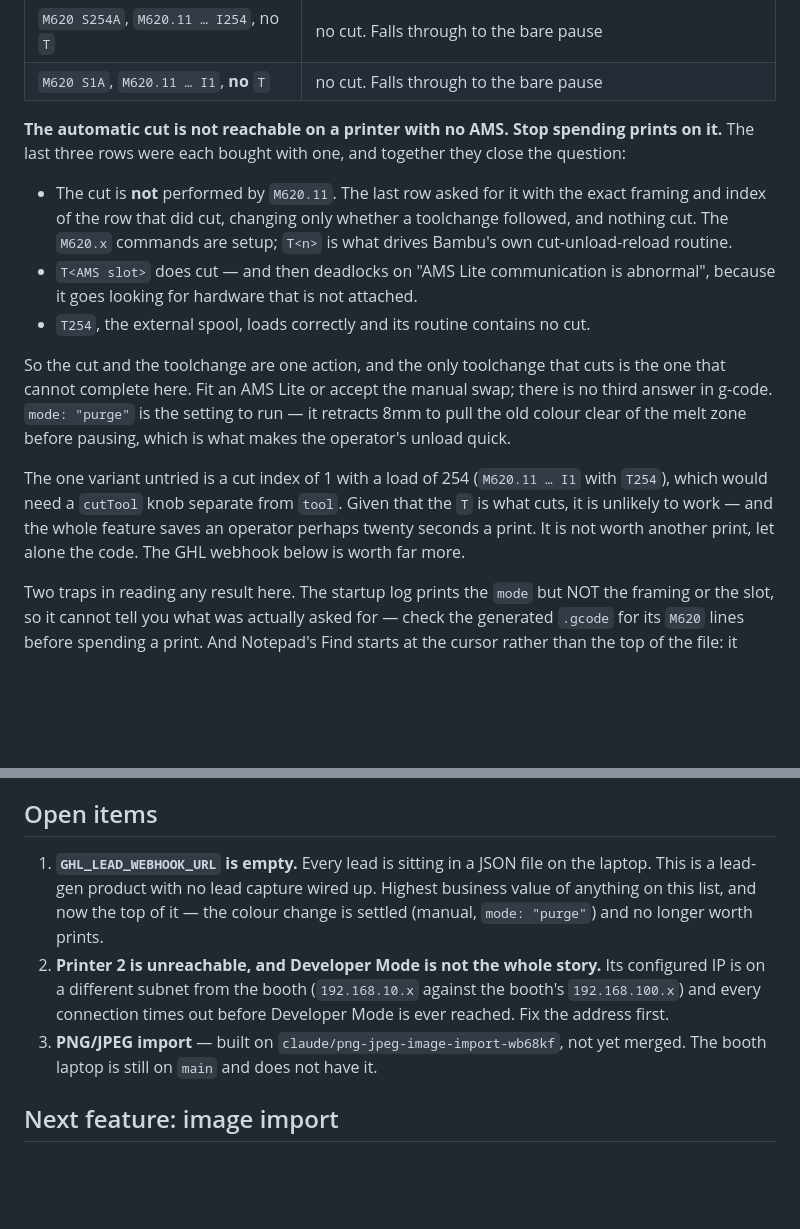
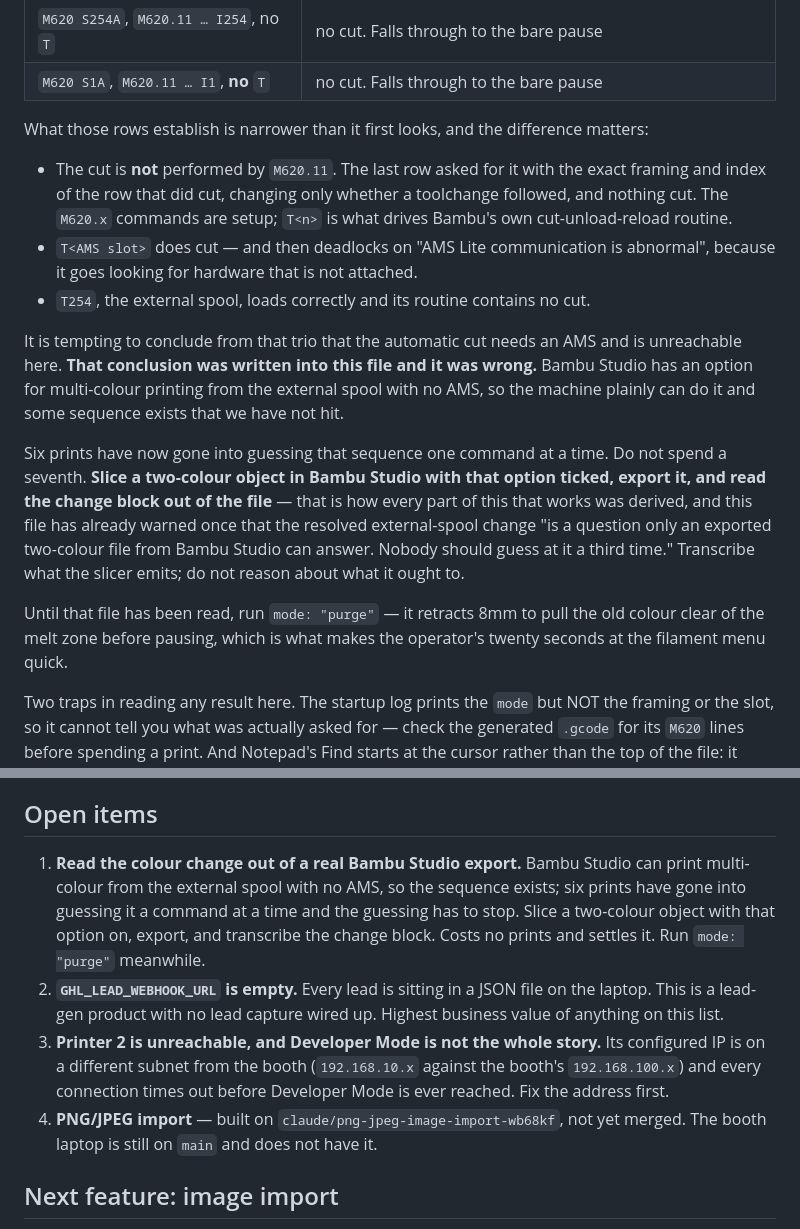
Before and after one commit to iskonssss/3DiPad, a Markdown page: HANDOVER.md, 2 parts joined by grey strips. GitHub-like rendering; blank space fills up the shorter version.

Commit message:
Correct the colour-change conclusion: the slicer can do it, so we can
The previous commit concluded the automatic cut needs an AMS and closed
the question. That was wrong, and wrong in the way this project keeps
being wrong: a tidy inference from three measurements, believed over the
machine. Bambu Studio has an option for multi-colour from the external
spool with no AMS. The printer can plainly do it; we have simply not
found the sequence.

What the three prints do establish stands and is worth keeping: the cut
is not performed by M620.11 — the last run asked with the exact framing
and index of the run that DID cut, changing only whether a toolchange
followed, and nothing cut. T<n> drives the routine. But "therefore it
needs an AMS" does not follow from that, and I wrote it as though it did.

The next step is not a seventh print. Slice a two-colour object in Bambu
Studio with that option on, export it, and read the change block out of
the file. Every part of this block that works was derived exactly that
way, and this file already carried the warning that the resolved
external-spool change is a question only a real export can answer and
that nobody should guess at it a third time. That warning was there and I
guessed anyway.

Open items now lead with reading that export — it costs no prints.

Co-Authored-By: Claude Opus 4.8 <noreply@anthropic.com>
Claude-Session: https://claude.ai/code/session_01LCGWhs8xQGevX6Rxx2tC8W

```diff
--- a/HANDOVER.md
+++ b/HANDOVER.md
@@ -56,9 +56,8 @@ Hard-won facts, each bought with a real print:
 | `M620 S254A`, `M620.11 … I254`, no `T` | no cut. Falls through to the bare pause |
 | `M620 S1A`, `M620.11 … I1`, **no** `T` | no cut. Falls through to the bare pause |
 
-**The automatic cut is not reachable on a printer with no AMS. Stop spending
-prints on it.** The last three rows were each bought with one, and together they
-close the question:
+What those rows establish is narrower than it first looks, and the difference
+matters:
 
 - The cut is **not** performed by `M620.11`. The last row asked for it with the
   exact framing and index of the row that did cut, changing only whether a
@@ -68,17 +67,23 @@ close the question:
   abnormal", because it goes looking for hardware that is not attached.
 - `T254`, the external spool, loads correctly and its routine contains no cut.
 
-So the cut and the toolchange are one action, and the only toolchange that cuts
-is the one that cannot complete here. Fit an AMS Lite or accept the manual swap;
-there is no third answer in g-code. `mode: "purge"` is the setting to run — it
-retracts 8mm to pull the old colour clear of the melt zone before pausing, which
-is what makes the operator's unload quick.
+It is tempting to conclude from that trio that the automatic cut needs an AMS
+and is unreachable here. **That conclusion was written into this file and it was
+wrong.** Bambu Studio has an option for multi-colour printing from the external
+spool with no AMS, so the machine plainly can do it and some sequence exists
+that we have not hit.
 
-The one variant untried is a cut index of 1 with a load of 254 (`M620.11 … I1`
-with `T254`), which would need a `cutTool` knob separate from `tool`. Given that
-the `T` is what cuts, it is unlikely to work — and the whole feature saves an
-operator perhaps twenty seconds a print. It is not worth another print, let
-alone the code. The GHL webhook below is worth far more.
+Six prints have now gone into guessing that sequence one command at a time. Do
+not spend a seventh. **Slice a two-colour object in Bambu Studio with that
+option ticked, export it, and read the change block out of the file** — that is
+how every part of this that works was derived, and this file has already warned
+once that the resolved external-spool change "is a question only an exported
+two-colour file from Bambu Studio can answer. Nobody should guess at it a third
+time." Transcribe what the slicer emits; do not reason about what it ought to.
+
+Until that file has been read, run `mode: "purge"` — it retracts 8mm to pull the
+old colour clear of the melt zone before pausing, which is what makes the
+operator's twenty seconds at the filament menu quick.
 
 Two traps in reading any result here. The startup log prints the `mode` but NOT
 the framing or the slot, so it cannot tell you what was actually asked for —
@@ -114,15 +119,20 @@ knows what filament 2 *is*.
 
 ## Open items
 
-1. **`GHL_LEAD_WEBHOOK_URL` is empty.** Every lead is sitting in a JSON file on
+1. **Read the colour change out of a real Bambu Studio export.** Bambu Studio
+   can print multi-colour from the external spool with no AMS, so the sequence
+   exists; six prints have gone into guessing it a command at a time and the
+   guessing has to stop. Slice a two-colour object with that option on, export,
+   and transcribe the change block. Costs no prints and settles it. Run
+   `mode: "purge"` meanwhile.
+2. **`GHL_LEAD_WEBHOOK_URL` is empty.** Every lead is sitting in a JSON file on
    the laptop. This is a lead-gen product with no lead capture wired up. Highest
-   business value of anything on this list, and now the top of it — the colour
-   change is settled (manual, `mode: "purge"`) and no longer worth prints.
-2. **Printer 2 is unreachable, and Developer Mode is not the whole story.** Its
+   business value of anything on this list.
+3. **Printer 2 is unreachable, and Developer Mode is not the whole story.** Its
    configured IP is on a different subnet from the booth (`192.168.10.x` against
    the booth's `192.168.100.x`) and every connection times out before Developer
    Mode is ever reached. Fix the address first.
-3. **PNG/JPEG import** — built on `claude/png-jpeg-image-import-wb68kf`, not yet
+4. **PNG/JPEG import** — built on `claude/png-jpeg-image-import-wb68kf`, not yet
    merged. The booth laptop is still on `main` and does not have it.
 
 ## Next feature: image import
```
